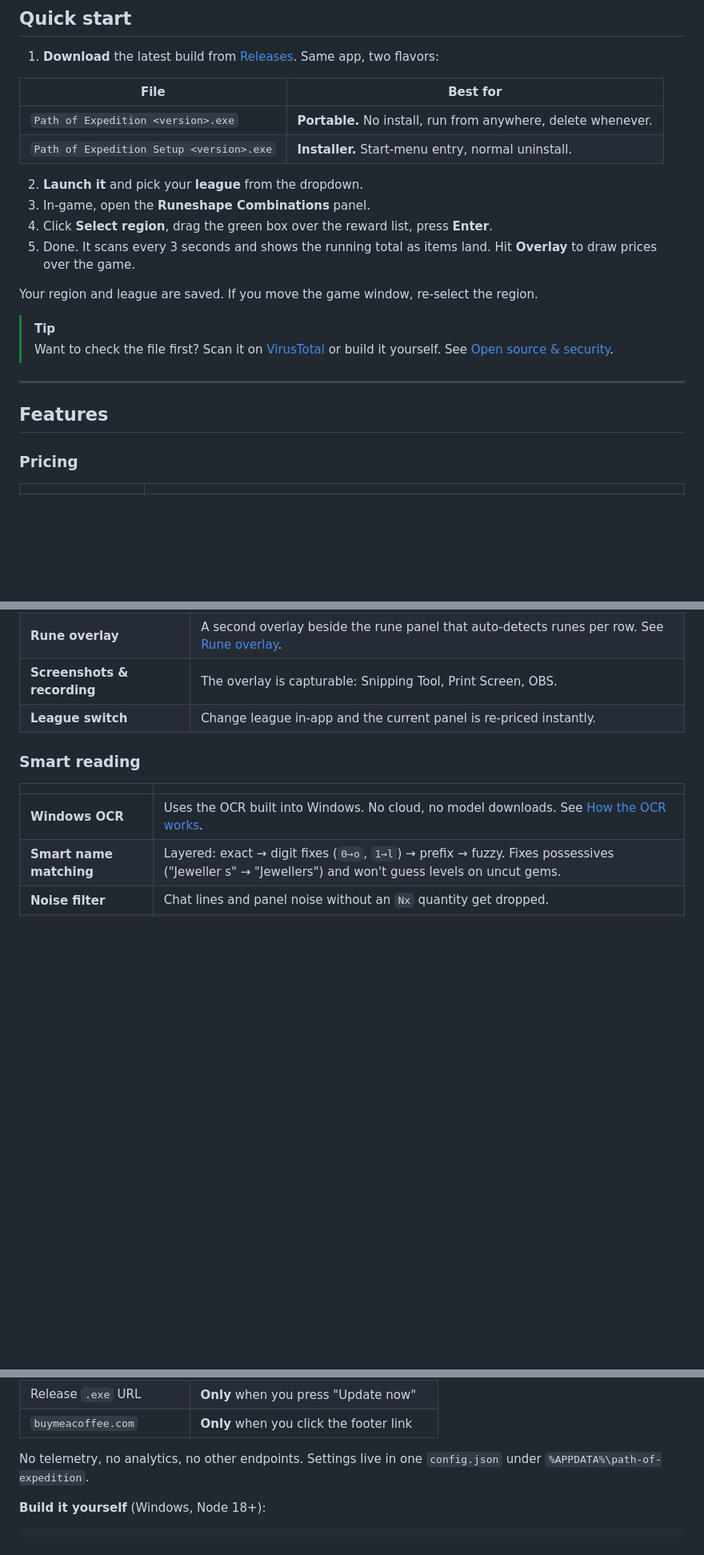
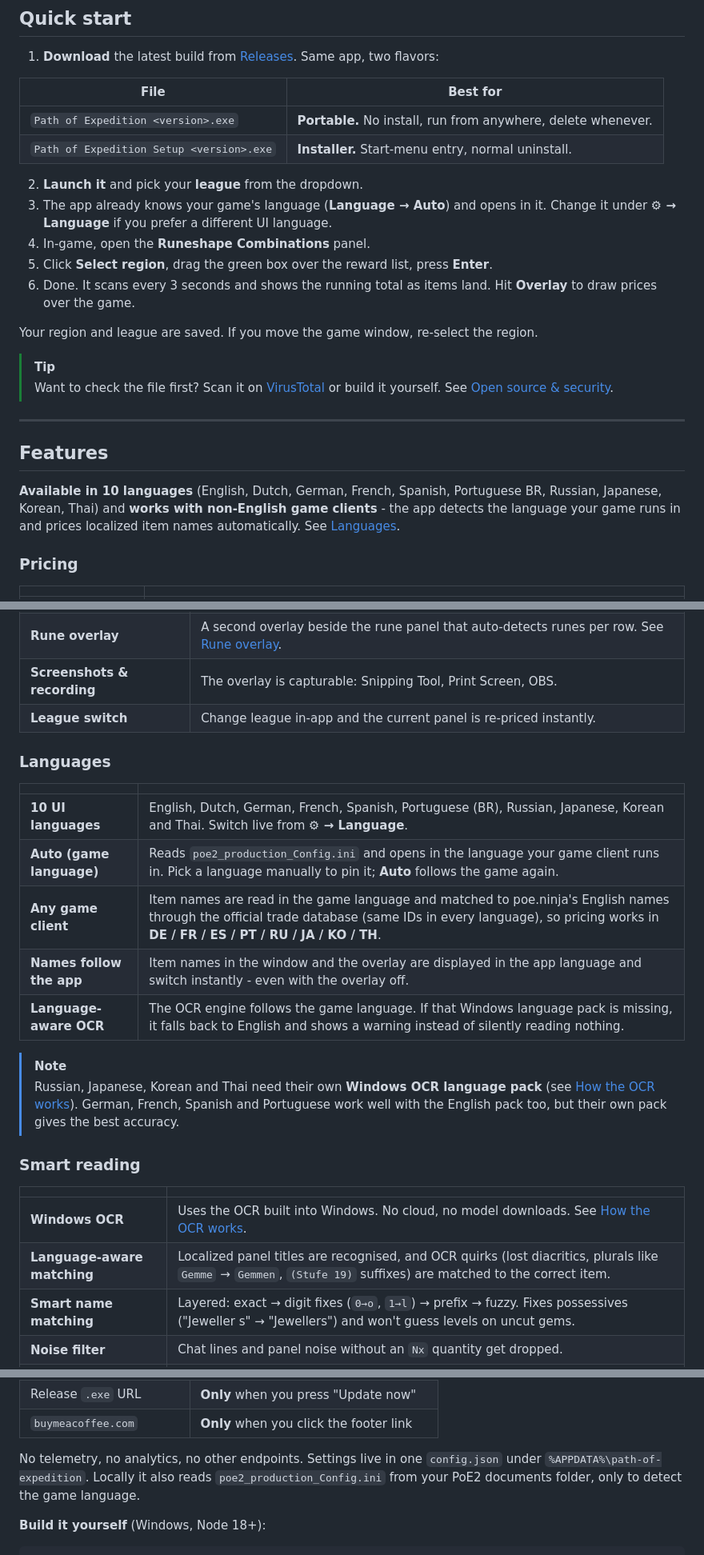
Before and after one commit to iulicafarafrica/PathOfExpedition2, a Markdown page: README.md, 3 parts joined by grey strips. Shown at 80% size. Drawn GitHub-style; blank space fills up the shorter version.

Commit message:
README: 10 UI languages, non-English game clients, auto language detection

```diff
--- a/README.md
+++ b/README.md
@@ -52,9 +54,10 @@ It also ships with the full Runeshape rune database (**33 runes, 322 combination
  | `Path of Expedition Setup <version>.exe` | **Installer.** Start-menu entry, normal uninstall. |
 
 2. **Launch it** and pick your **league** from the dropdown.
-3. In-game, open the **Runeshape Combinations** panel.
-4. Click **Select region**, drag the green box over the reward list, press **Enter**.
-5. Done. It scans every 3 seconds and shows the running total as items land. Hit **Overlay** to draw prices over the game.
+3. The app already knows your game's language (**Language → Auto**) and opens in it. Change it under **⚙ → Language** if you prefer a different UI language.
+4. In-game, open the **Runeshape Combinations** panel.
+5. Click **Select region**, drag the green box over the reward list, press **Enter**.
+6. Done. It scans every 3 seconds and shows the running total as items land. Hit **Overlay** to draw prices over the game.
 
 Your region and league are saved. If you move the game window, re-select the region.
 
@@ -64,6 +67,8 @@ Your region and league are saved. If you move the game window, re-select the reg
 ---
 
 ## Features
+
+**Available in 10 languages** (English, Dutch, German, French, Spanish, Portuguese BR, Russian, Japanese, Korean, Thai) and **works with non-English game clients** - the app detects the language your game runs in and prices localized item names automatically. See [Languages](#languages).
 
 ### Pricing
 
@@ -88,11 +93,25 @@ Your region and league are saved. If you move the game window, re-select the reg
 | **Screenshots & recording** | The overlay is capturable: Snipping Tool, Print Screen, OBS. |
 | **League switch** | Change league in-app and the current panel is re-priced instantly. |
 
+### Languages
+
+| | |
+| --- | --- |
+| **10 UI languages** | English, Dutch, German, French, Spanish, Portuguese (BR), Russian, Japanese, Korean and Thai. Switch live from **⚙ → Language**. |
+| **Auto (game language)** | Reads `poe2_production_Config.ini` and opens in the language your game client runs in. Pick a language manually to pin it; **Auto** follows the game again. |
+| **Any game client** | Item names are read in the game language and matched to poe.ninja's English names through the official trade database (same IDs in every language), so pricing works in **DE / FR / ES / PT / RU / JA / KO / TH**. |
+| **Names follow the app** | Item names in the window and the overlay are displayed in the app language and switch instantly - even with the overlay off. |
+| **Language-aware OCR** | The OCR engine follows the game language. If that Windows language pack is missing, it falls back to English and shows a warning instead of silently reading nothing. |
+
+> [!NOTE]
+> Russian, Japanese, Korean and Thai need their own **Windows OCR language pack** (see [How the OCR works](#how-the-ocr-works)). German, French, Spanish and Portuguese work well with the English pack too, but their own pack gives the best accuracy.
+
 ### Smart reading
 
 | | |
 | --- | --- |
 | **Windows OCR** | Uses the OCR built into Windows. No cloud, no model downloads. See [How the OCR works](#how-the-ocr-works). |
+| **Language-aware matching** | Localized panel titles are recognised, and OCR quirks (lost diacritics, plurals like `Gemme` → `Gemmen`, `(Stufe 19)` suffixes) are matched to the correct item. |
 | **Smart name matching** | Layered: exact → digit fixes (`0→o`, `1→l`) → prefix → fuzzy. Fixes possessives ("Jeweller s" → "Jewellers") and won't guess levels on uncut gems. |
 | **Noise filter** | Chat lines and panel noise without an `Nx` quantity get dropped. |
 | **Multi-monitor & DPI** | Binds capture to the right display. 125% / 150% scaling is fine. |
@@ -233,7 +254,7 @@ The whole app is in this repo, [MIT licensed](LICENSE), with no hidden part. The
 | Release `.exe` URL | **Only** when you press "Update now" |
 | `buymeacoffee.com` | **Only** when you click the footer link |
 
-No telemetry, no analytics, no other endpoints. Settings live in one `config.json` under `%APPDATA%\path-of-expedition`.
+No telemetry, no analytics, no other endpoints. Settings live in one `config.json` under `%APPDATA%\path-of-expedition`. Locally it also reads `poe2_production_Config.ini` from your PoE2 documents folder, only to detect the game language.
 
 **Build it yourself** (Windows, Node 18+):
 
```
Also changed, not shown: other parts of README.md (+9 -4 lines).
